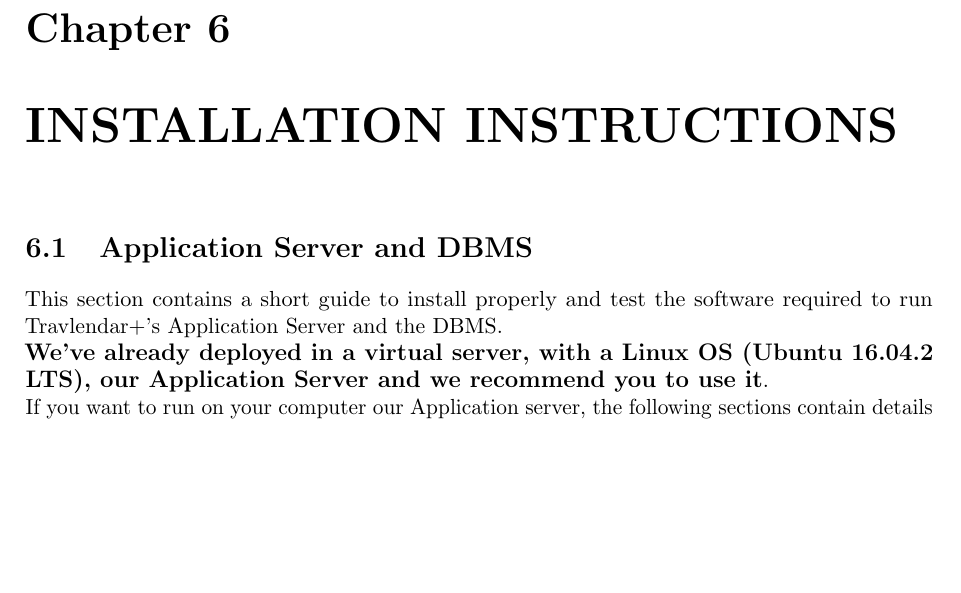
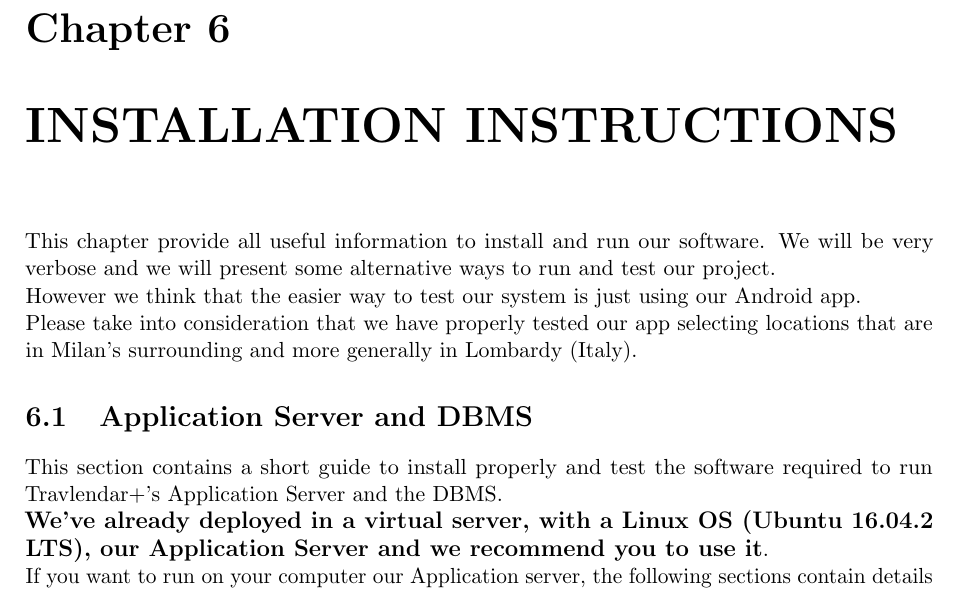
Before and after one commit to JustSalva/MelziPinaSalvadore, a LaTeX document (Implementation/ITD document/ITD.tex, which reads Implementation/ITD document/6-InstallationInstructions/Installation_instructions.tex): part of page 26 of 37, cut so that both start at the same text, the shorter picture padded with empty space. Compiled offline with pdfLaTeX.

Commit message:
ITD - installation instruction's introduction

```diff
--- a/Implementation/ITD document/6-InstallationInstructions/Installation_instructions.tex
+++ b/Implementation/ITD document/6-InstallationInstructions/Installation_instructions.tex
@@ -1,3 +1,6 @@
+This chapter provide all useful information to install and run our software. We will be very verbose and we will present some alternative ways to run and test our project.\\
+However we think that the easier way to test our system is just using our Android app. \\
+Please take into consideration that we have properly tested our app selecting locations that are in Milan's surrounding and more generally in Lombardy (Italy).
 \section{Application Server and DBMS}
 \label{sect:Application Server and DBMS}
 This section contains a short guide to install properly and test the software required to run Travlendar+'s Application Server and the DBMS.\\
```
